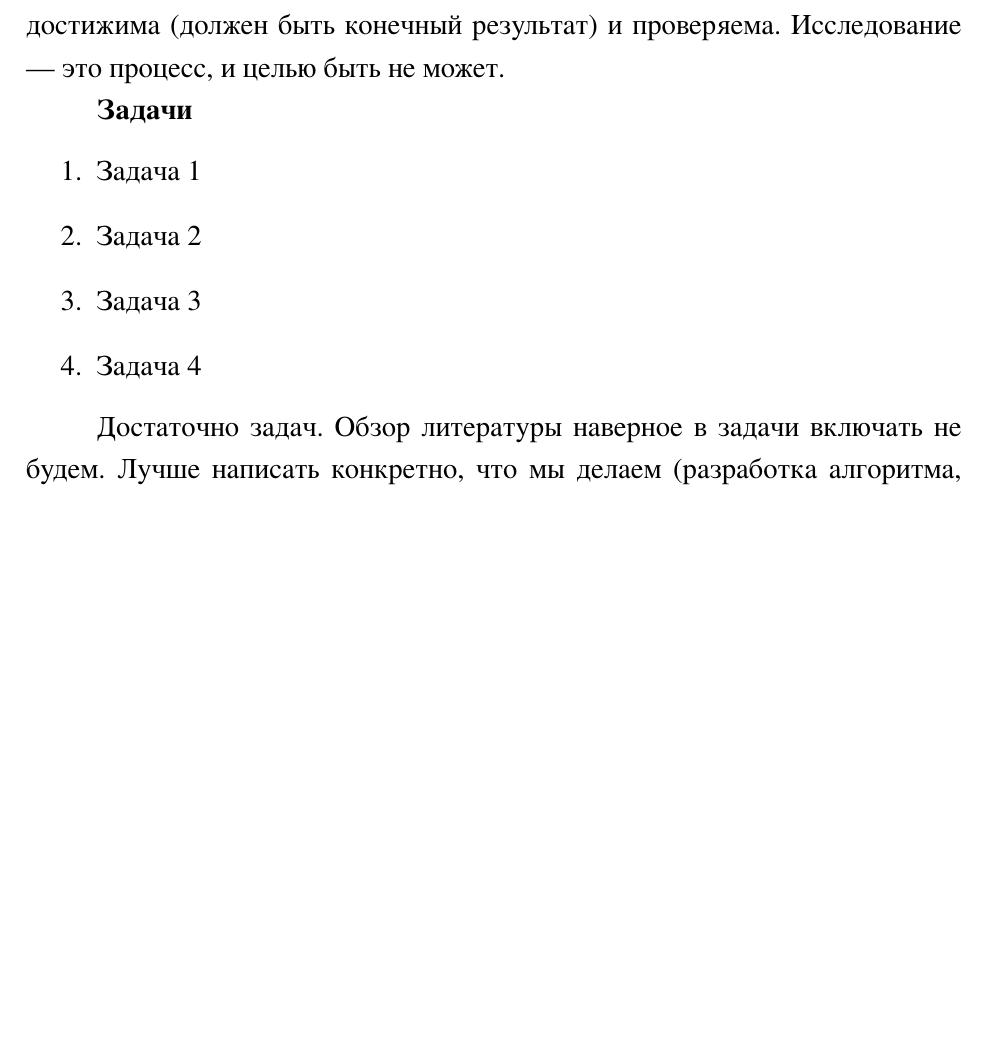
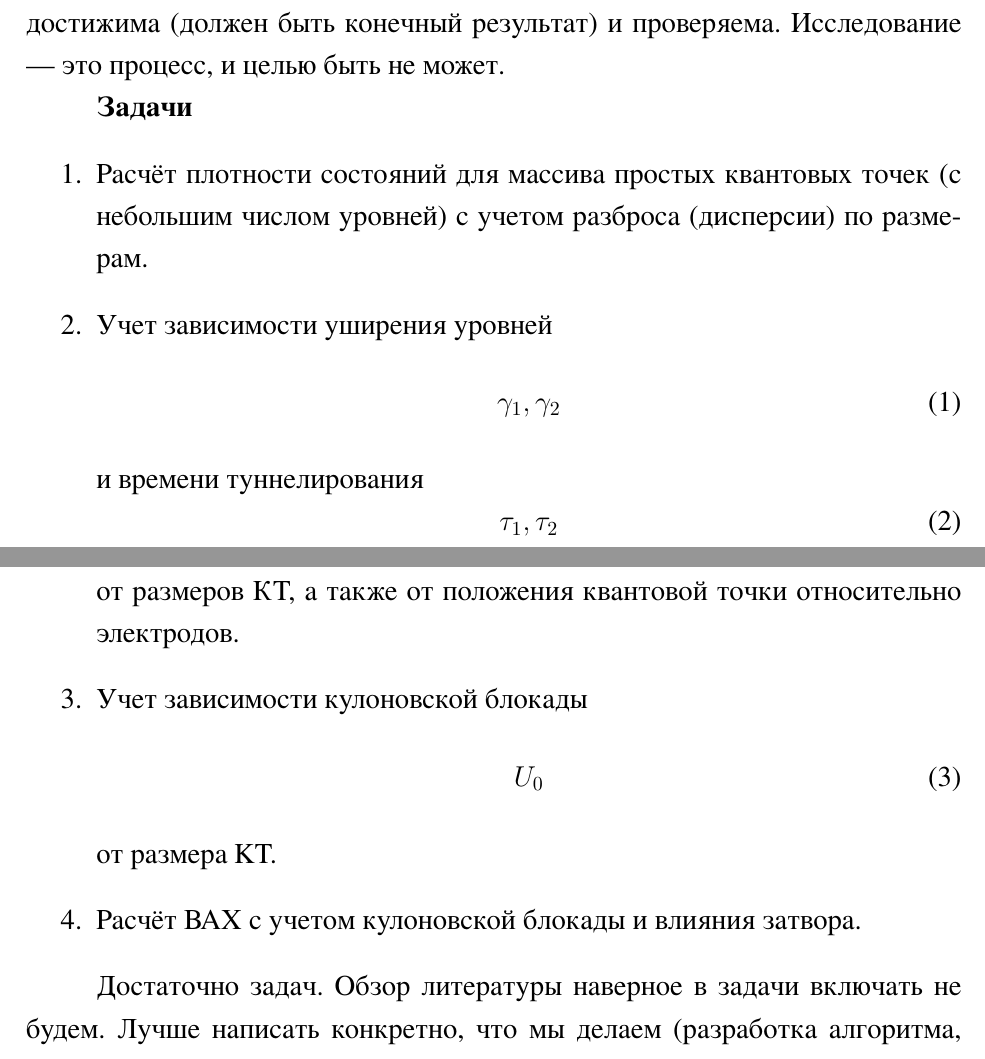
Before and after one commit to YDS67/diploma_template, a LaTeX document (main.tex): part of page 3 of 13 before the commit and two parts of pages 3 and 4 of 14 after it, the two joined at a grey line, cut so that both start at the same text, the shorter picture padded with empty space. The pictures show the PDF file main.pdf that the author committed with the source.

Commit message:
changing
I changed some items

```diff
--- a/main.tex
+++ b/main.tex
@@ -51,10 +51,11 @@
 
 \textbf{Задачи}
 \begin{enumerate}
-    \item Задача 1
-    \item Задача 2
-    \item Задача 3
-    \item Задача 4
+    \item  Расчёт плотности состояний для массива простых квантовых точек (с небольшим числом уровней) с учетом разброса (дисперсии) по размерам.
+    \item  Учет зависимости уширения уровней
+    \begin{equation}\gamma_{1}, \gamma_{2} \end{equation} и времени туннелирования  \begin{equation} \tau_{1},\tau_{2} \end{equation} от размеров КТ, а также от положения квантовой точки относительно электродов.
+    \item  Учет зависимости кулоновской блокады \begin{equation} U_{0}\end{equation} от размера KT.
+    \item  Расчёт ВАХ с учетом кулоновской блокады и влияния затвора.
 \end{enumerate}
 
 Достаточно задач. Обзор литературы наверное в задачи включать не будем. Лучше написать конкретно, что мы делаем (разработка алгоритма, программная реализация, расчёт конкретных параметров при определённых условиях и т.д.)
```
Also changed, not shown: titlepage.tex (+3 -2 lines), main.pdf.
